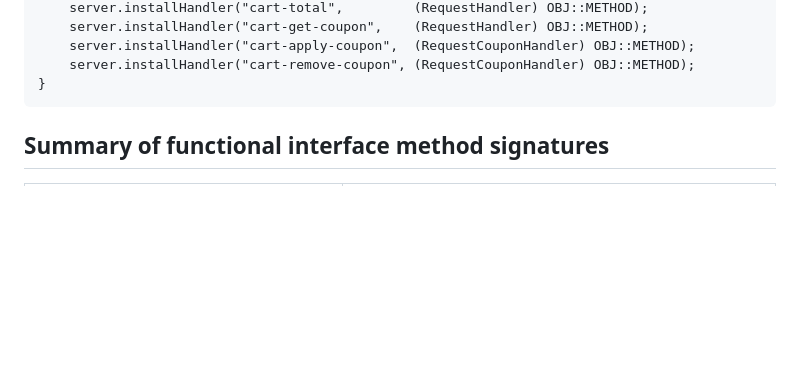
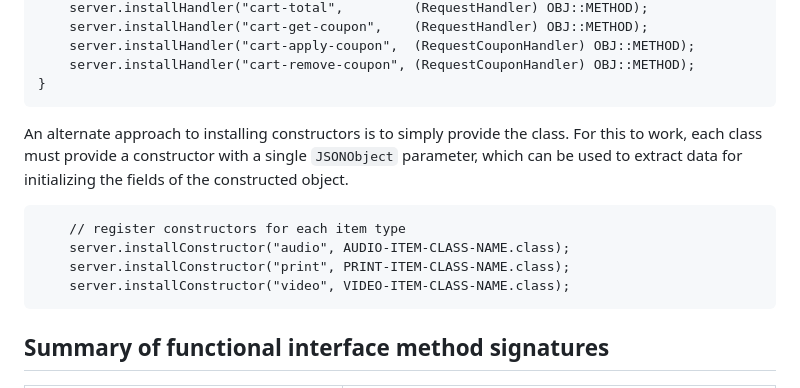
Before and after one commit to nadeemabdulhamid/omg-project, a Markdown page: docs/omg-server-setup.md, the part around the change. GitHub-like rendering; blank space fills up the shorter version.

````diff
--- a/docs/omg-server-setup.md
+++ b/docs/omg-server-setup.md
@@ -48,6 +48,15 @@ private void setupServer(OMGServer server) {
 }
 ```
 
+An alternate approach to installing constructors is to simply provide the class. For this to work, each class must provide a constructor with a single `JSONObject` parameter, which can be used to extract data for initializing the fields of the constructed object.
+
+```
+    // register constructors for each item type
+    server.installConstructor("audio", AUDIO-ITEM-CLASS-NAME.class);
+    server.installConstructor("print", PRINT-ITEM-CLASS-NAME.class);
+    server.installConstructor("video", VIDEO-ITEM-CLASS-NAME.class);
+```
+
 
 ## Summary of functional interface method signatures
 
````
